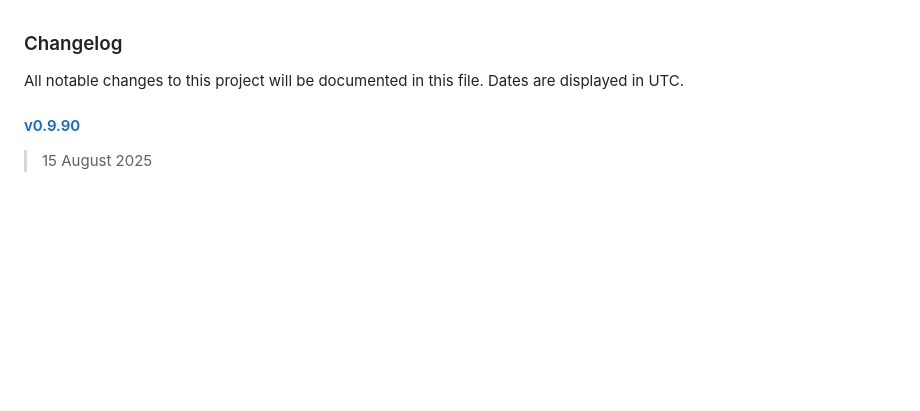
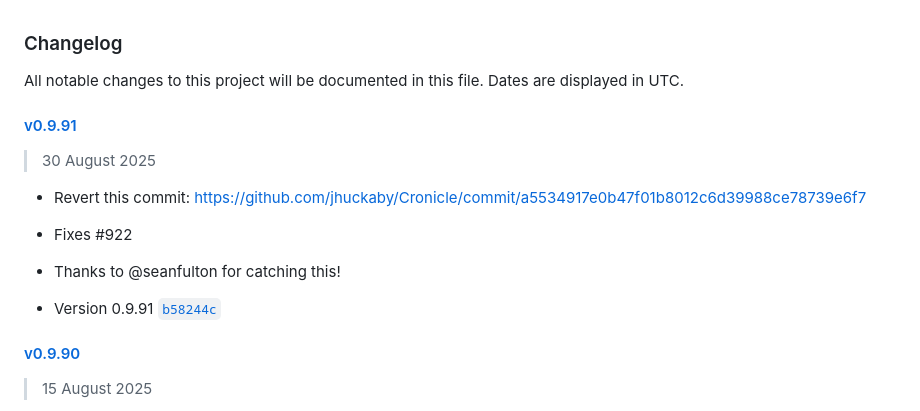
Before and after one commit to jhuckaby/Cronicle, a Markdown page: CHANGELOG.md, the part around the change. GitHub-like rendering; blank space fills up the shorter version.

Commit message:
Update CHANGELOG.

```diff
--- a/CHANGELOG.md
+++ b/CHANGELOG.md
@@ -1,6 +1,16 @@
 ### Changelog
 
 All notable changes to this project will be documented in this file. Dates are displayed in UTC.
+
+#### [v0.9.91](https://github.com/jhuckaby/Cronicle/compare/v0.9.90...v0.9.91)
+
+> 30 August 2025
+
+- Revert this commit: https://github.com/jhuckaby/Cronicle/commit/a5534917e0b47f01b8012c6d39988ce78739e6f7
+- Fixes #922
+- Thanks to @seanfulton for catching this!
+
+- Version 0.9.91 [`b58244c`](https://github.com/jhuckaby/Cronicle/commit/b58244c1dc78934dbf27744c78a13607aeb47f68)
 
 #### [v0.9.90](https://github.com/jhuckaby/Cronicle/compare/v0.9.89...v0.9.90)
 
```
